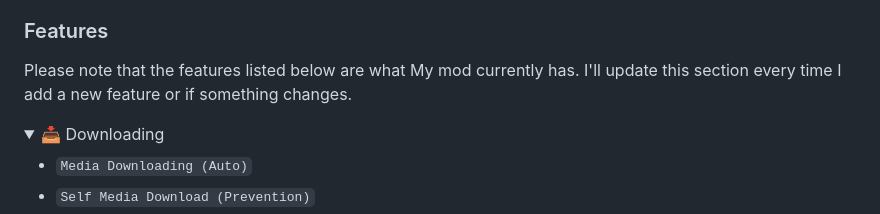
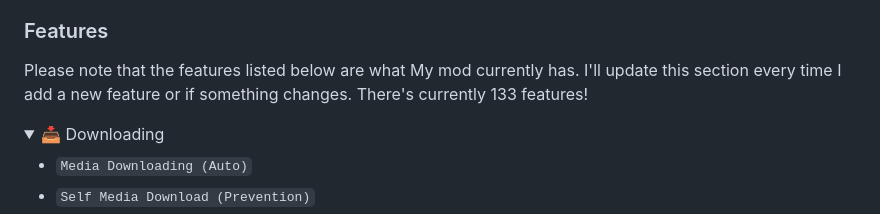
Before and after one commit to SinfulZen/SnapThunder, a Markdown page: README.md, the part around the change. GitHub-like rendering; folded sections open.

Commit message:
ReadMe Update
Description updated.

```diff
--- a/README.md
+++ b/README.md
@@ -5,7 +5,7 @@
 SnapThunder is My private modification for SnapChat (Android). It uses techniques that won't be named (due to People stealing My work) to inject into the SnapChat app and load extended functionality and features. It's previously known as [ZenSnap](https://github.com/SinfulZen/ZenSnap) which has been discontinued due to SnapChat's fight against modifications. I'm now going to be developing SnapThunder which will be more lightweight, safer to use and more feature rich.
 
 ### Features
-Please note that the features listed below are what My mod currently has. I'll update this section every time I add a new feature or if something changes.
+Please note that the features listed below are what My mod currently has. I'll update this section every time I add a new feature or if something changes. There's currently 133 features!
 
 <details closed>
   <summary>📥 Downloading</summary>
```
